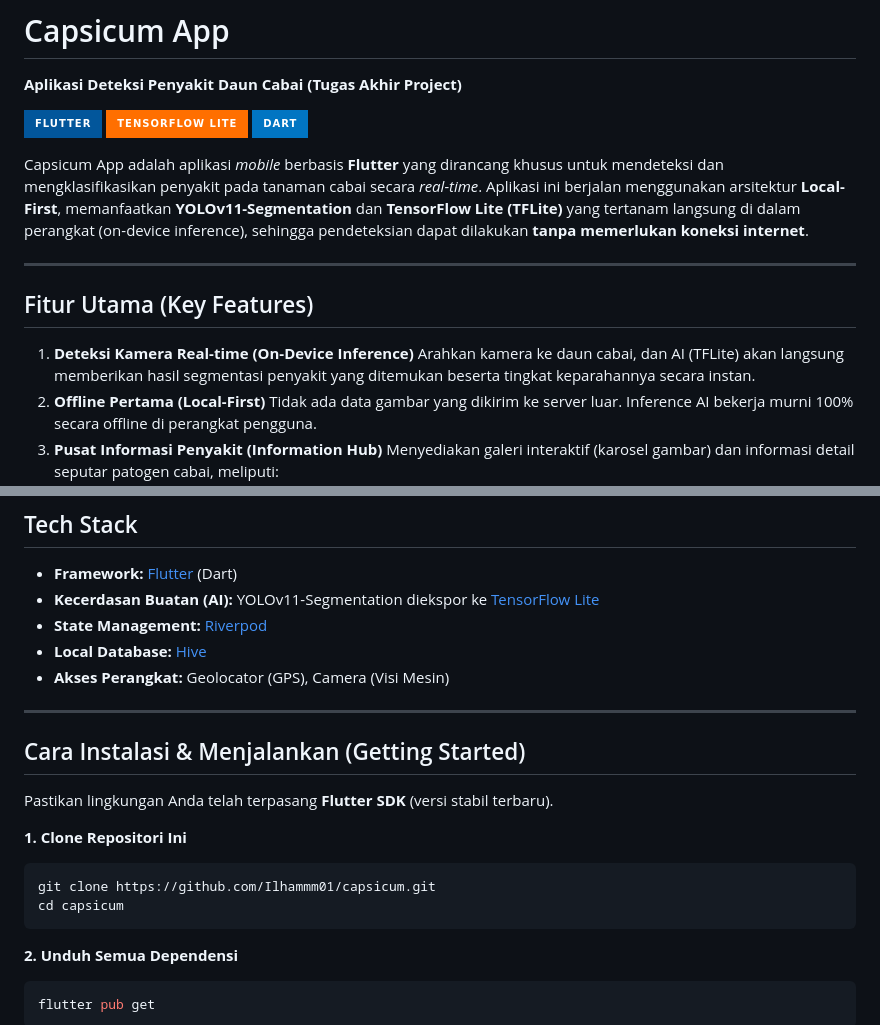
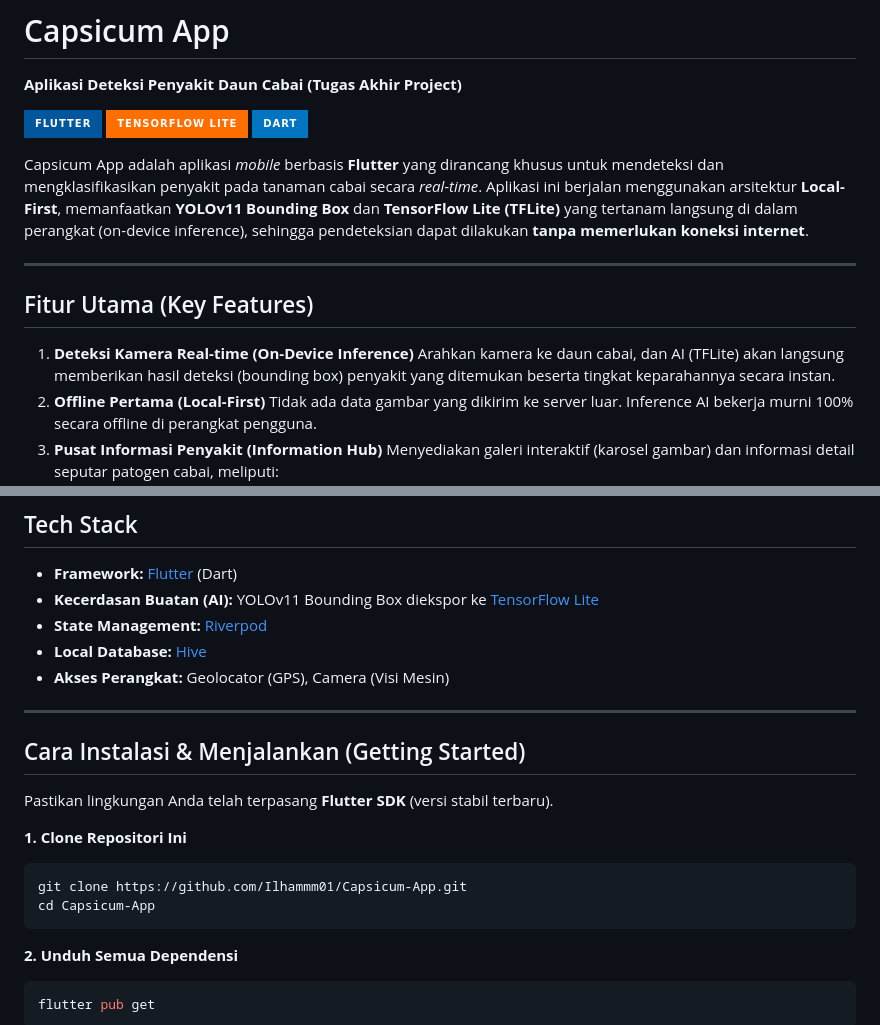
Before and after one commit to Ilhammm01/Capsicum-App, a Markdown page: README.md, 2 parts joined by grey strips. GitHub-like rendering; badges without logos.

Commit message:
Update README for YOLO Bounding Box and new repo URL

````diff
--- a/README.md
+++ b/README.md
@@ -5,14 +5,14 @@
 ![TensorFlow Lite](https://img.shields.io/badge/TensorFlow_Lite-%23FF6F00.svg?style=for-the-badge&logo=TensorFlow&logoColor=white)
 ![Dart](https://img.shields.io/badge/dart-%230175C2.svg?style=for-the-badge&logo=dart&logoColor=white)
 
-Capsicum App adalah aplikasi *mobile* berbasis **Flutter** yang dirancang khusus untuk mendeteksi dan mengklasifikasikan penyakit pada tanaman cabai secara *real-time*. Aplikasi ini berjalan menggunakan arsitektur **Local-First**, memanfaatkan **YOLOv11-Segmentation** dan **TensorFlow Lite (TFLite)** yang tertanam langsung di dalam perangkat (on-device inference), sehingga pendeteksian dapat dilakukan **tanpa memerlukan koneksi internet**.
+Capsicum App adalah aplikasi *mobile* berbasis **Flutter** yang dirancang khusus untuk mendeteksi dan mengklasifikasikan penyakit pada tanaman cabai secara *real-time*. Aplikasi ini berjalan menggunakan arsitektur **Local-First**, memanfaatkan **YOLOv11 Bounding Box** dan **TensorFlow Lite (TFLite)** yang tertanam langsung di dalam perangkat (on-device inference), sehingga pendeteksian dapat dilakukan **tanpa memerlukan koneksi internet**.
 
 ---
 
 ## Fitur Utama (Key Features)
 
 1. **Deteksi Kamera Real-time (On-Device Inference)**
-   Arahkan kamera ke daun cabai, dan AI (TFLite) akan langsung memberikan hasil segmentasi penyakit yang ditemukan beserta tingkat keparahannya secara instan.
+   Arahkan kamera ke daun cabai, dan AI (TFLite) akan langsung memberikan hasil deteksi (bounding box) penyakit yang ditemukan beserta tingkat keparahannya secara instan.
 2. **Offline Pertama (Local-First)**
    Tidak ada data gambar yang dikirim ke server luar. Inference AI bekerja murni 100% secara offline di perangkat pengguna.
 3. **Pusat Informasi Penyakit (Information Hub)**
@@ -32,7 +32,7 @@ Capsicum App adalah aplikasi *mobile* berbasis **Flutter** yang dirancang khusus
 ## Tech Stack
 
 * **Framework:** [Flutter](https://flutter.dev/) (Dart)
-* **Kecerdasan Buatan (AI):** YOLOv11-Segmentation diekspor ke [TensorFlow Lite](https://www.tensorflow.org/lite)
+* **Kecerdasan Buatan (AI):** YOLOv11 Bounding Box diekspor ke [TensorFlow Lite](https://www.tensorflow.org/lite)
 * **State Management:** [Riverpod](https://riverpod.dev/)
 * **Local Database:** [Hive](https://pub.dev/packages/hive)
 * **Akses Perangkat:** Geolocator (GPS), Camera (Visi Mesin)
@@ -45,8 +45,8 @@ Pastikan lingkungan Anda telah terpasang **Flutter SDK** (versi stabil terbaru).
 
 **1. Clone Repositori Ini**
 ```bash
-git clone https://github.com/Ilhammm01/capsicum.git
-cd capsicum
+git clone https://github.com/Ilhammm01/Capsicum-App.git
+cd Capsicum-App
 ```
 
 **2. Unduh Semua Dependensi**
````
